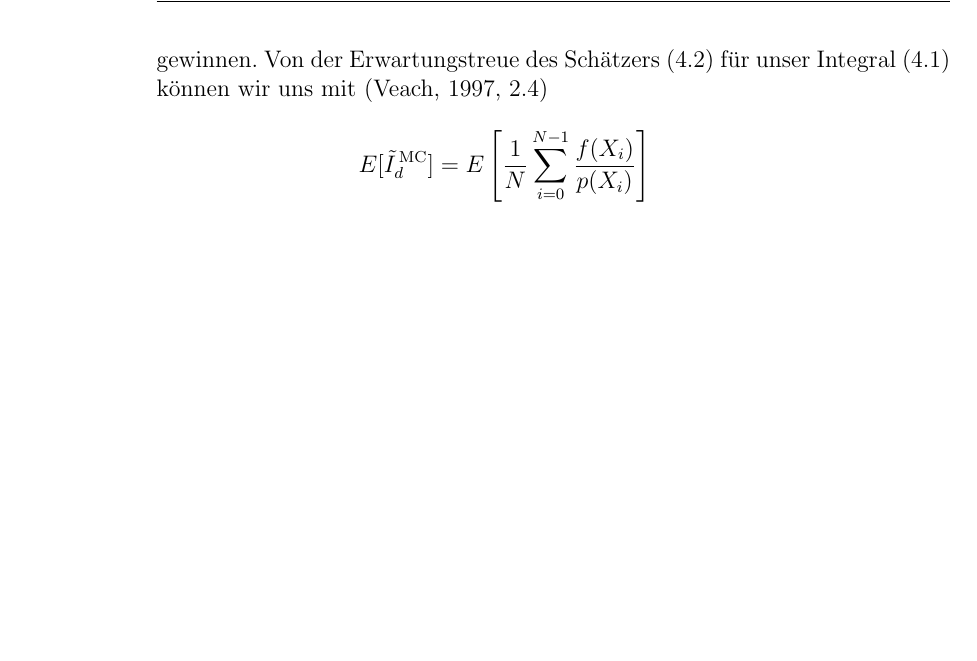
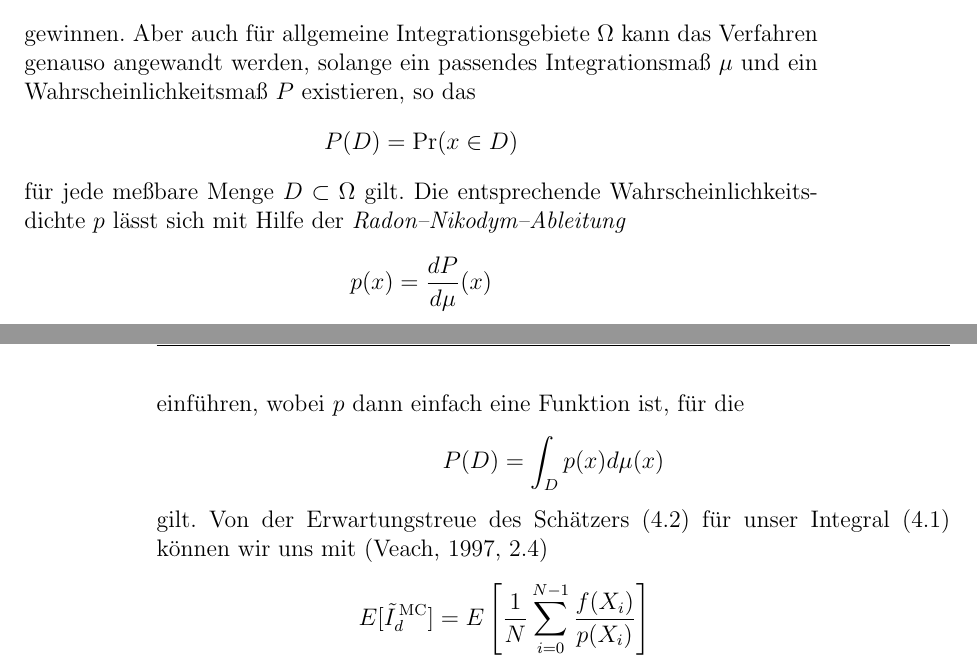
Before and after one commit to theidecke/diplomathesis, a LaTeX thesis (diploma-thesis.tex, which reads montecarlo_integration.tex): part of page 32 of 51 before the commit and two parts of pages 31 and 32 of 53 after it, the two joined at a grey line, cut at the place of the change, the shorter picture padded with empty space. Compiled offline with pdfLaTeX; an older LaTeX class or package is replaced by its successor.

Commit message:
Erweiterung der klassischen Monte-Carlo-Integration auf beliebige Gebiete.

```diff
--- a/montecarlo_integration.tex
+++ b/montecarlo_integration.tex
@@ -38,7 +38,9 @@
 	\end{equation}
 	ab. Im Falle unseres $d$--dimensionalen Einheitsw"urfels $\Omega=[0,1]^d$ k"onnen wir besipielsweise jede St"utzstelle aus $d$ gleichf"ormig auf dem Einheitsintervall $[0,1]$ verteilten Zufallszahlen $U_i$ durch einfache Tupelbildung
 	$$X_i:=(U_{d i},\dots,U_{d(i+1)-1})$$
-	gewinnen. Von der Erwartungstreue des Sch"atzers (\ref{eq:mc_integral}) f"ur unser Integral (\ref{eq:integration_problem}) k"onnen wir uns mit \citep[][2.4]{Veach:1997p9136}
+	gewinnen. Aber auch f"ur allgemeine Integrationsgebiete $\Omega$ kann das Verfahren genauso angewandt werden, solange ein passendes Integrationsma"s $\mu$ und ein Wahrscheinlichkeitsma"s $P$ existieren, so das $$P(D)=\text{Pr}(x\in D)$$ f"ur jede me"sbare Menge $D\subset\Omega$ gilt. Die entsprechende Wahrscheinlichkeitsdichte $p$ l"asst sich mit Hilfe der {\em Radon--Nikodym--Ableitung} $$p(x)=\frac{dP}{d\mu}(x)$$
+	einf"uhren, wobei $p$ dann einfach eine Funktion ist, f"ur die $$P(D)=\int_D p(x)d\mu(x)$$ gilt.
+	Von der Erwartungstreue des Sch"atzers (\ref{eq:mc_integral}) f"ur unser Integral (\ref{eq:integration_problem}) k"onnen wir uns mit \citep[][2.4]{Veach:1997p9136}
 	\begin{align*}
 		E[{\tilde I}_d^{\,\text{MC}}] &=E\left[\frac{1}{N}\sum_{i=0}^{N-1}\frac{f(X_i)}{p(X_i)}\right] \\
 			&= \frac{1}{N}\sum_{i=0}^{N-1}E\left[\frac{f(X_i)}{p(X_i)}\right] \\
```
